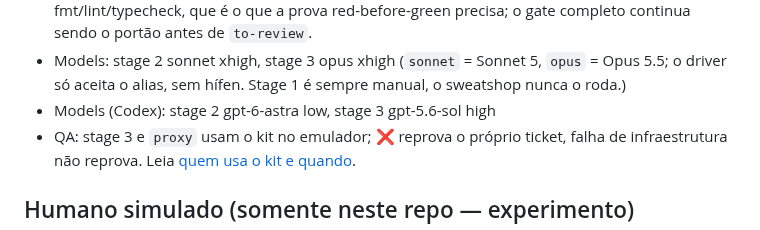
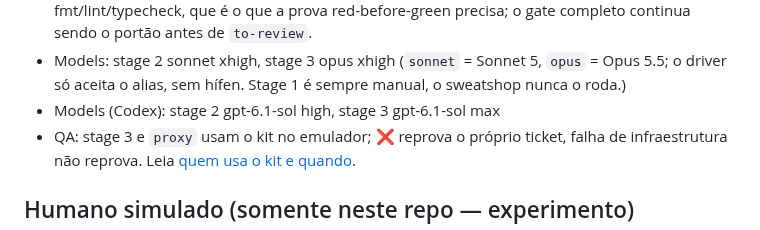
Before and after one commit to Laginho/SynchroNice, a Markdown page: AGENTS.md, the part around the change. Drawn GitHub-style.

Commit message:
docs: Codex lineup gpt-6.1-sol high / max
Co-Authored-By: Claude Opus 5.5 <noreply@anthropic.com>

```diff
--- a/AGENTS.md
+++ b/AGENTS.md
@@ -41,7 +41,7 @@ Single-context: `CONTEXT.md` + `docs/adr/` na raiz. See `docs/agents/domain.md`.
 - Models: stage 2 sonnet xhigh, stage 3 opus xhigh
   (`sonnet` = Sonnet 5, `opus` = Opus 5.5; o driver só aceita o alias, sem
   hífen. Stage 1 é sempre manual, o sweatshop nunca o roda.)
-- Models (Codex): stage 2 gpt-6-astra low, stage 3 gpt-5.6-sol high
+- Models (Codex): stage 2 gpt-6.1-sol high, stage 3 gpt-6.1-sol max
 - QA: stage 3 e `proxy` usam o kit no emulador; ❌ reprova o próprio ticket,
   falha de infraestrutura não reprova. Leia [quem usa o kit e quando](docs/agents/qa.md#quem-usa-o-kit-e-quando).
 
```
